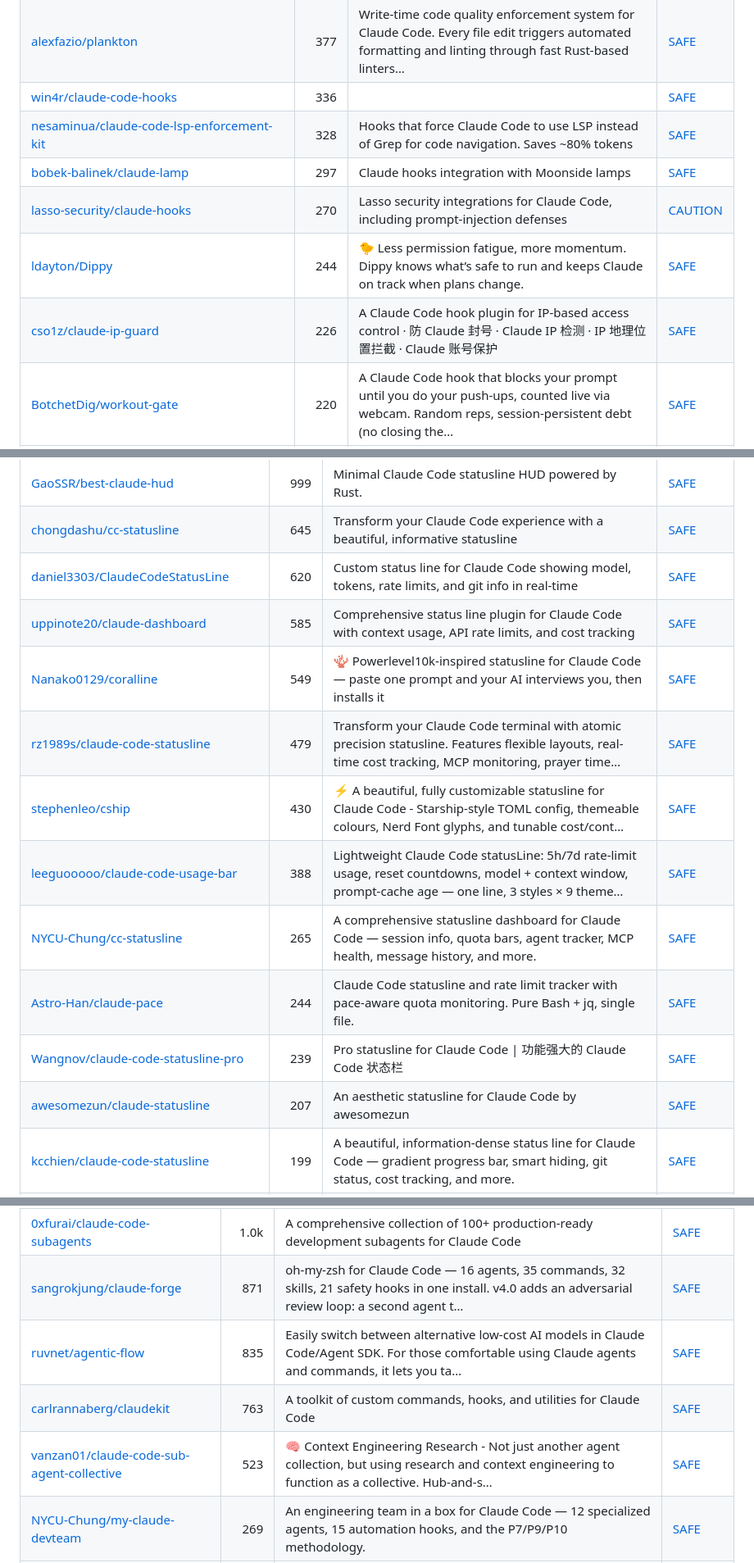
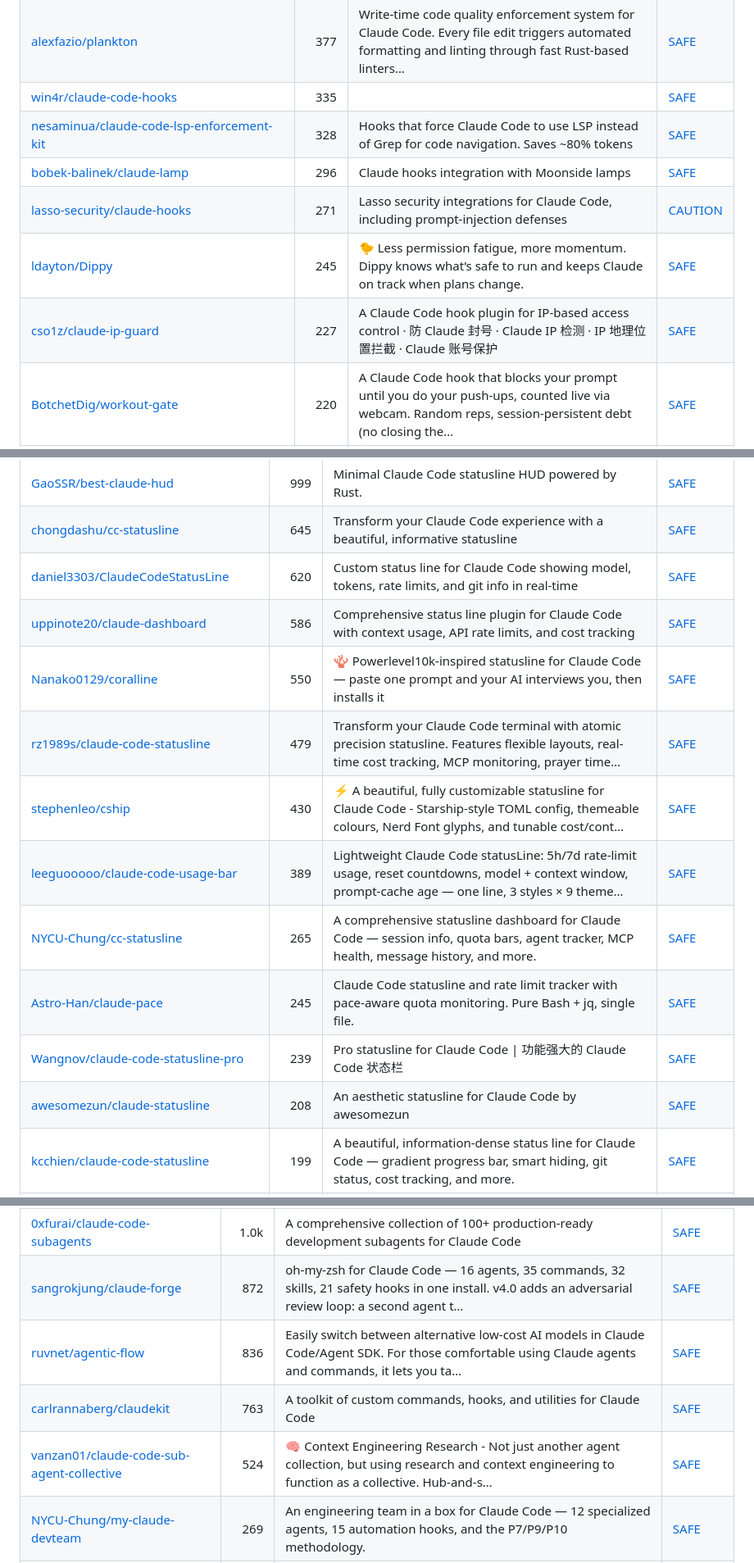
Before and after one commit to zhuyansen/awesome-claude-code-hooks, a Markdown page: README.md, 3 parts joined by grey strips. Shown at 82% size. Rendered like a GitHub page.

```diff
--- a/README.md
+++ b/README.md
@@ -95,12 +95,12 @@ On 2026-10-10 we installed 12 of these guard hooks, one at a time, in a throwawa
 | [zxdxjtu/claudecode-rule2hook](https://github.com/zxdxjtu/claudecode-rule2hook) | 403 | Transform natural language project rules into Claude Code automation hooks - Write rules in plain English and let Claude automatically generate power… | [SAFE](https://agentskillshub.top/skill/zxdxjtu/claudecode-rule2hook/) |
 | [johnlindquist/claude-hooks](https://github.com/johnlindquist/claude-hooks) | 397 |  | [SAFE](https://agentskillshub.top/skill/johnlindquist/claude-hooks/) |
 | [alexfazio/plankton](https://github.com/alexfazio/plankton) | 377 | Write-time code quality enforcement system for Claude Code. Every file edit triggers automated formatting and linting through fast Rust-based linters… | [SAFE](https://agentskillshub.top/skill/alexfazio/plankton/) |
-| [win4r/claude-code-hooks](https://github.com/win4r/claude-code-hooks) | 336 |  | [SAFE](https://agentskillshub.top/skill/win4r/claude-code-hooks/) |
+| [win4r/claude-code-hooks](https://github.com/win4r/claude-code-hooks) | 335 |  | [SAFE](https://agentskillshub.top/skill/win4r/claude-code-hooks/) |
 | [nesaminua/claude-code-lsp-enforcement-kit](https://github.com/nesaminua/claude-code-lsp-enforcement-kit) | 328 | Hooks that force Claude Code to use LSP instead of Grep for code navigation. Saves ~80% tokens | [SAFE](https://agentskillshub.top/skill/nesaminua/claude-code-lsp-enforcement-kit/) |
-| [bobek-balinek/claude-lamp](https://github.com/bobek-balinek/claude-lamp) | 297 | Claude hooks integration with Moonside lamps | [SAFE](https://agentskillshub.top/skill/bobek-balinek/claude-lamp/) |
-| [lasso-security/claude-hooks](https://github.com/lasso-security/claude-hooks) | 270 | Lasso security integrations for Claude Code, including prompt-injection defenses | [CAUTION](https://agentskillshub.top/skill/lasso-security/claude-hooks/) |
-| [ldayton/Dippy](https://github.com/ldayton/Dippy) | 244 | 🐤 Less permission fatigue, more momentum. Dippy knows what’s safe to run and keeps Claude on track when plans change. | [SAFE](https://agentskillshub.top/skill/ldayton/Dippy/) |
-| [cso1z/claude-ip-guard](https://github.com/cso1z/claude-ip-guard) | 226 | A Claude Code hook plugin for IP-based access control · 防 Claude 封号 · Claude IP 检测 · IP 地理位置拦截 · Claude 账号保护 | [SAFE](https://agentskillshub.top/skill/cso1z/claude-ip-guard/) |
+| [bobek-balinek/claude-lamp](https://github.com/bobek-balinek/claude-lamp) | 296 | Claude hooks integration with Moonside lamps | [SAFE](https://agentskillshub.top/skill/bobek-balinek/claude-lamp/) |
+| [lasso-security/claude-hooks](https://github.com/lasso-security/claude-hooks) | 271 | Lasso security integrations for Claude Code, including prompt-injection defenses | [CAUTION](https://agentskillshub.top/skill/lasso-security/claude-hooks/) |
+| [ldayton/Dippy](https://github.com/ldayton/Dippy) | 245 | 🐤 Less permission fatigue, more momentum. Dippy knows what’s safe to run and keeps Claude on track when plans change. | [SAFE](https://agentskillshub.top/skill/ldayton/Dippy/) |
+| [cso1z/claude-ip-guard](https://github.com/cso1z/claude-ip-guard) | 227 | A Claude Code hook plugin for IP-based access control · 防 Claude 封号 · Claude IP 检测 · IP 地理位置拦截 · Claude 账号保护 | [SAFE](https://agentskillshub.top/skill/cso1z/claude-ip-guard/) |
 | [BotchetDig/workout-gate](https://github.com/BotchetDig/workout-gate) | 220 | A Claude Code hook that blocks your prompt until you do your push-ups, counted live via webcam. Random reps, session-persistent debt (no closing the… | [SAFE](https://agentskillshub.top/skill/BotchetDig/workout-gate/) |
 | [juanandresgs/claude-ctrl](https://github.com/juanandresgs/claude-ctrl) | 192 | DEPRECATED / UNMAINTAINED — historical reference only. Do not install or rely on this project. | [SAFE](https://agentskillshub.top/skill/juanandresgs/claude-ctrl/) |
 | [bartolli/claude-code-typescript-hooks](https://github.com/bartolli/claude-code-typescript-hooks) | 179 |  | [SAFE](https://agentskillshub.top/skill/bartolli/claude-code-typescript-hooks/) |
@@ -176,15 +176,15 @@ On 2026-10-10 we installed 12 of these guard hooks, one at a time, in a throwawa
 | [GaoSSR/best-claude-hud](https://github.com/GaoSSR/best-claude-hud) | 999 | Minimal Claude Code statusline HUD powered by Rust. | [SAFE](https://agentskillshub.top/skill/GaoSSR/best-claude-hud/) |
 | [chongdashu/cc-statusline](https://github.com/chongdashu/cc-statusline) | 645 | Transform your Claude Code experience with a beautiful, informative statusline | [SAFE](https://agentskillshub.top/skill/chongdashu/cc-statusline/) |
 | [daniel3303/ClaudeCodeStatusLine](https://github.com/daniel3303/ClaudeCodeStatusLine) | 620 | Custom status line for Claude Code showing model, tokens, rate limits, and git info in real-time | [SAFE](https://agentskillshub.top/skill/daniel3303/ClaudeCodeStatusLine/) |
-| [uppinote20/claude-dashboard](https://github.com/uppinote20/claude-dashboard) | 585 | Comprehensive status line plugin for Claude Code with context usage, API rate limits, and cost tracking | [SAFE](https://agentskillshub.top/skill/uppinote20/claude-dashboard/) |
-| [Nanako0129/coralline](https://github.com/Nanako0129/coralline) | 549 | 🪸 Powerlevel10k-inspired statusline for Claude Code — paste one prompt and your AI interviews you, then installs it | [SAFE](https://agentskillshub.top/skill/Nanako0129/coralline/) |
+| [uppinote20/claude-dashboard](https://github.com/uppinote20/claude-dashboard) | 586 | Comprehensive status line plugin for Claude Code with context usage, API rate limits, and cost tracking | [SAFE](https://agentskillshub.top/skill/uppinote20/claude-dashboard/) |
+| [Nanako0129/coralline](https://github.com/Nanako0129/coralline) | 550 | 🪸 Powerlevel10k-inspired statusline for Claude Code — paste one prompt and your AI interviews you, then installs it | [SAFE](https://agentskillshub.top/skill/Nanako0129/coralline/) |
 | [rz1989s/claude-code-statusline](https://github.com/rz1989s/claude-code-statusline) | 479 | Transform your Claude Code terminal with atomic precision statusline. Features flexible layouts, real-time cost tracking, MCP monitoring, prayer time… | [SAFE](https://agentskillshub.top/skill/rz1989s/claude-code-statusline/) |
 | [stephenleo/cship](https://github.com/stephenleo/cship) | 430 | ⚡ A beautiful, fully customizable statusline for Claude Code - Starship-style TOML config, themeable colours, Nerd Font glyphs, and tunable cost/cont… | [SAFE](https://agentskillshub.top/skill/stephenleo/cship/) |
-| [leeguooooo/claude-code-usage-bar](https://github.com/leeguooooo/claude-code-usage-bar) | 388 | Lightweight Claude Code statusLine: 5h/7d rate-limit usage, reset countdowns, model + context window, prompt-cache age — one line, 3 styles × 9 theme… | [SAFE](https://agentskillshub.top/skill/leeguooooo/claude-code-usage-bar/) |
+| [leeguooooo/claude-code-usage-bar](https://github.com/leeguooooo/claude-code-usage-bar) | 389 | Lightweight Claude Code statusLine: 5h/7d rate-limit usage, reset countdowns, model + context window, prompt-cache age — one line, 3 styles × 9 theme… | [SAFE](https://agentskillshub.top/skill/leeguooooo/claude-code-usage-bar/) |
 | [NYCU-Chung/cc-statusline](https://github.com/NYCU-Chung/cc-statusline) | 265 | A comprehensive statusline dashboard for Claude Code — session info, quota bars, agent tracker, MCP health, message history, and more. | [SAFE](https://agentskillshub.top/skill/NYCU-Chung/cc-statusline/) |
-| [Astro-Han/claude-pace](https://github.com/Astro-Han/claude-pace) | 244 | Claude Code statusline and rate limit tracker with pace-aware quota monitoring. Pure Bash + jq, single file. | [SAFE](https://agentskillshub.top/skill/Astro-Han/claude-pace/) |
+| [Astro-Han/claude-pace](https://github.com/Astro-Han/claude-pace) | 245 | Claude Code statusline and rate limit tracker with pace-aware quota monitoring. Pure Bash + jq, single file. | [SAFE](https://agentskillshub.top/skill/Astro-Han/claude-pace/) |
 | [Wangnov/claude-code-statusline-pro](https://github.com/Wangnov/claude-code-statusline-pro) | 239 | Pro statusline for Claude Code \| 功能强大的 Claude Code 状态栏 | [SAFE](https://agentskillshub.top/skill/Wangnov/claude-code-statusline-pro/) |
-| [awesomezun/claude-statusline](https://github.com/awesomezun/claude-statusline) | 207 | An aesthetic statusline for Claude Code by awesomezun | [SAFE](https://agentskillshub.top/skill/awesomezun/claude-statusline/) |
+| [awesomezun/claude-statusline](https://github.com/awesomezun/claude-statusline) | 208 | An aesthetic statusline for Claude Code by awesomezun | [SAFE](https://agentskillshub.top/skill/awesomezun/claude-statusline/) |
 | [kcchien/claude-code-statusline](https://github.com/kcchien/claude-code-statusline) | 199 | A beautiful, information-dense status line for Claude Code — gradient progress bar, smart hiding, git status, cost tracking, and more. | [SAFE](https://agentskillshub.top/skill/kcchien/claude-code-statusline/) |
 | [ilia-pluzhnikov/claude-code-statusline](https://github.com/ilia-pluzhnikov/claude-code-statusline) | 120 | A feature-rich, dependency-free Node.js statusline for Claude Code with model, task, git state, context window, rate limits, and Anthropic peak-hours… | [SAFE](https://agentskillshub.top/skill/ilia-pluzhnikov/claude-code-statusline/) |
 | [danielmackay/claude-code-statusline](https://github.com/danielmackay/claude-code-statusline) | 111 |  | [SAFE](https://agentskillshub.top/skill/danielmackay/claude-code-statusline/) |
@@ -286,10 +286,10 @@ On 2026-10-10 we installed 12 of these guard hooks, one at a time, in a throwawa
 | [parcadei/Continuous-Claude-v3](https://github.com/parcadei/Continuous-Claude-v3) | 3.9k | Context management for Claude Code. Hooks maintain state via ledgers and handoffs. MCP execution without context pollution. Agent orchestration with… | [SAFE](https://agentskillshub.top/skill/parcadei/Continuous-Claude-v3/) |
 | [0xSteph/pentest-ai-agents](https://github.com/0xSteph/pentest-ai-agents) | 2.4k | Turn Claude Code into your offensive security research assistant. Specialized AI subagents for authorized penetration testing plan engagements, analy… | [SAFE](https://agentskillshub.top/skill/0xSteph/pentest-ai-agents/) |
 | [0xfurai/claude-code-subagents](https://github.com/0xfurai/claude-code-subagents) | 1.0k | A comprehensive collection of 100+ production-ready development subagents for Claude Code | [SAFE](https://agentskillshub.top/skill/0xfurai/claude-code-subagents/) |
-| [sangrokjung/claude-forge](https://github.com/sangrokjung/claude-forge) | 871 | oh-my-zsh for Claude Code — 16 agents, 35 commands, 32 skills, 21 safety hooks in one install. v4.0 adds an adversarial review loop: a second agent t… | [SAFE](https://agentskillshub.top/skill/sangrokjung/claude-forge/) |
-| [ruvnet/agentic-flow](https://github.com/ruvnet/agentic-flow) | 835 | Easily switch between alternative low-cost AI models in Claude Code/Agent SDK. For those comfortable using Claude agents and commands, it lets you ta… | [SAFE](https://agentskillshub.top/skill/ruvnet/agentic-flow/) |
+| [sangrokjung/claude-forge](https://github.com/sangrokjung/claude-forge) | 872 | oh-my-zsh for Claude Code — 16 agents, 35 commands, 32 skills, 21 safety hooks in one install. v4.0 adds an adversarial review loop: a second agent t… | [SAFE](https://agentskillshub.top/skill/sangrokjung/claude-forge/) |
+| [ruvnet/agentic-flow](https://github.com/ruvnet/agentic-flow) | 836 | Easily switch between alternative low-cost AI models in Claude Code/Agent SDK. For those comfortable using Claude agents and commands, it lets you ta… | [SAFE](https://agentskillshub.top/skill/ruvnet/agentic-flow/) |
 | [carlrannaberg/claudekit](https://github.com/carlrannaberg/claudekit) | 763 | A toolkit of custom commands, hooks, and utilities for Claude Code | [SAFE](https://agentskillshub.top/skill/carlrannaberg/claudekit/) |
-| [vanzan01/claude-code-sub-agent-collective](https://github.com/vanzan01/claude-code-sub-agent-collective) | 523 | 🧠 Context Engineering Research - Not just another agent collection, but using research and context engineering to function as a collective. Hub-and-s… | [SAFE](https://agentskillshub.top/skill/vanzan01/claude-code-sub-agent-collective/) |
+| [vanzan01/claude-code-sub-agent-collective](https://github.com/vanzan01/claude-code-sub-agent-collective) | 524 | 🧠 Context Engineering Research - Not just another agent collection, but using research and context engineering to function as a collective. Hub-and-s… | [SAFE](https://agentskillshub.top/skill/vanzan01/claude-code-sub-agent-collective/) |
 | [NYCU-Chung/my-claude-devteam](https://github.com/NYCU-Chung/my-claude-devteam) | 269 | An engineering team in a box for Claude Code — 12 specialized agents, 15 automation hooks, and the P7/P9/P10 methodology. | [SAFE](https://agentskillshub.top/skill/NYCU-Chung/my-claude-devteam/) |
 | [sd0xdev/sd0x-harness](https://github.com/sd0xdev/sd0x-harness) | 194 | The harness layer for Claude Code — a reference implementation of harness engineering with hook-enforced dual review, state-machine gates that surviv… | [SAFE](https://agentskillshub.top/skill/sd0xdev/sd0x-harness/) |
 | [dl-ezo/claude-code-sub-agents](https://github.com/dl-ezo/claude-code-sub-agents) | 186 | A complete collection of 35 specialized sub-agents for Claude Code that enable end-to-end software development automation | [SAFE](https://agentskillshub.top/skill/dl-ezo/claude-code-sub-agents/) |
```
Also changed, not shown: other parts of README.md (+5 -5 lines), README.zh-CN.md (+18 -18 lines), assets/previews/awesomezun__claude-statusline.gif, assets/previews/awesomezun__claude-statusline.jpg, 1 other file.
